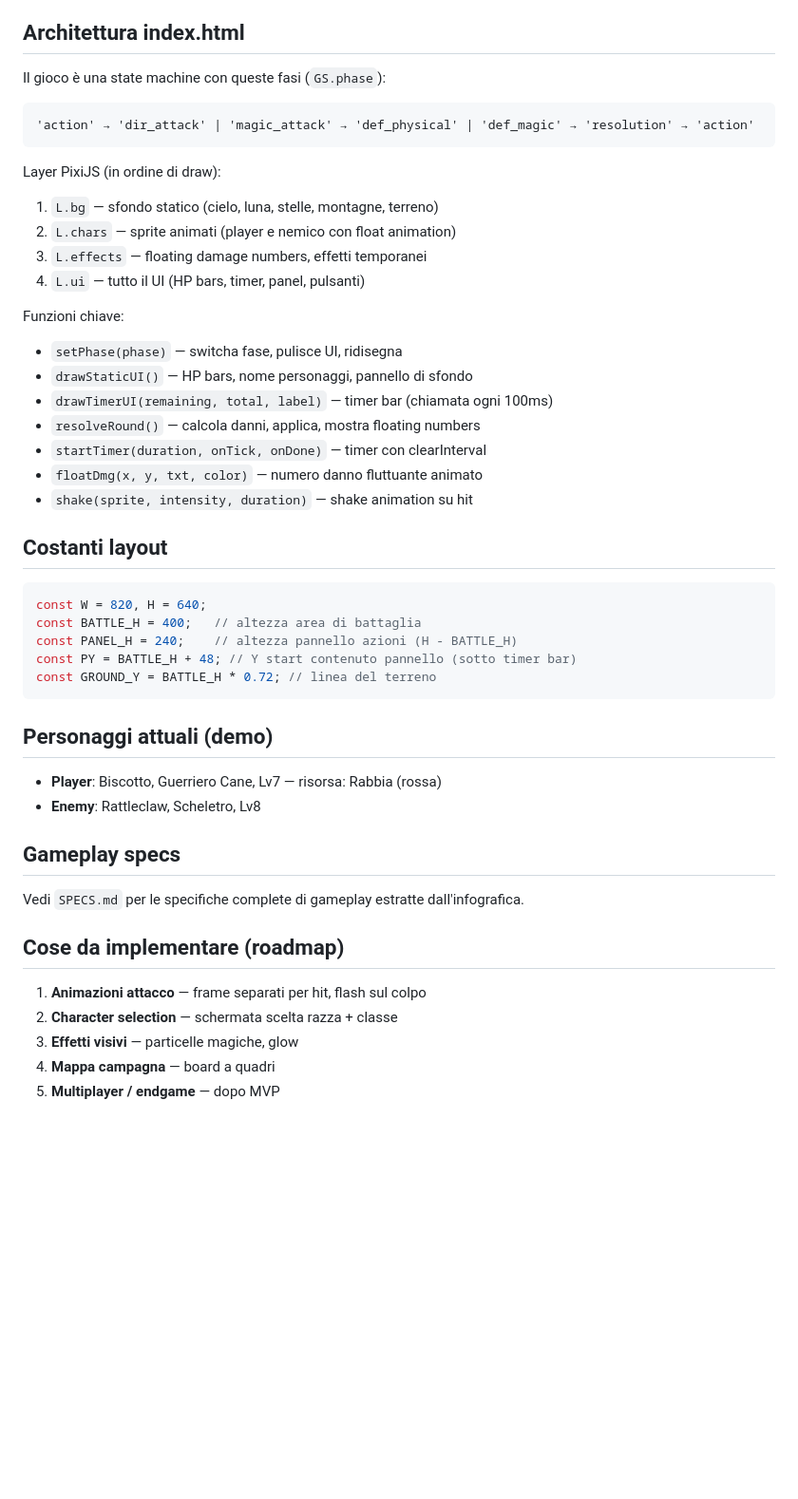
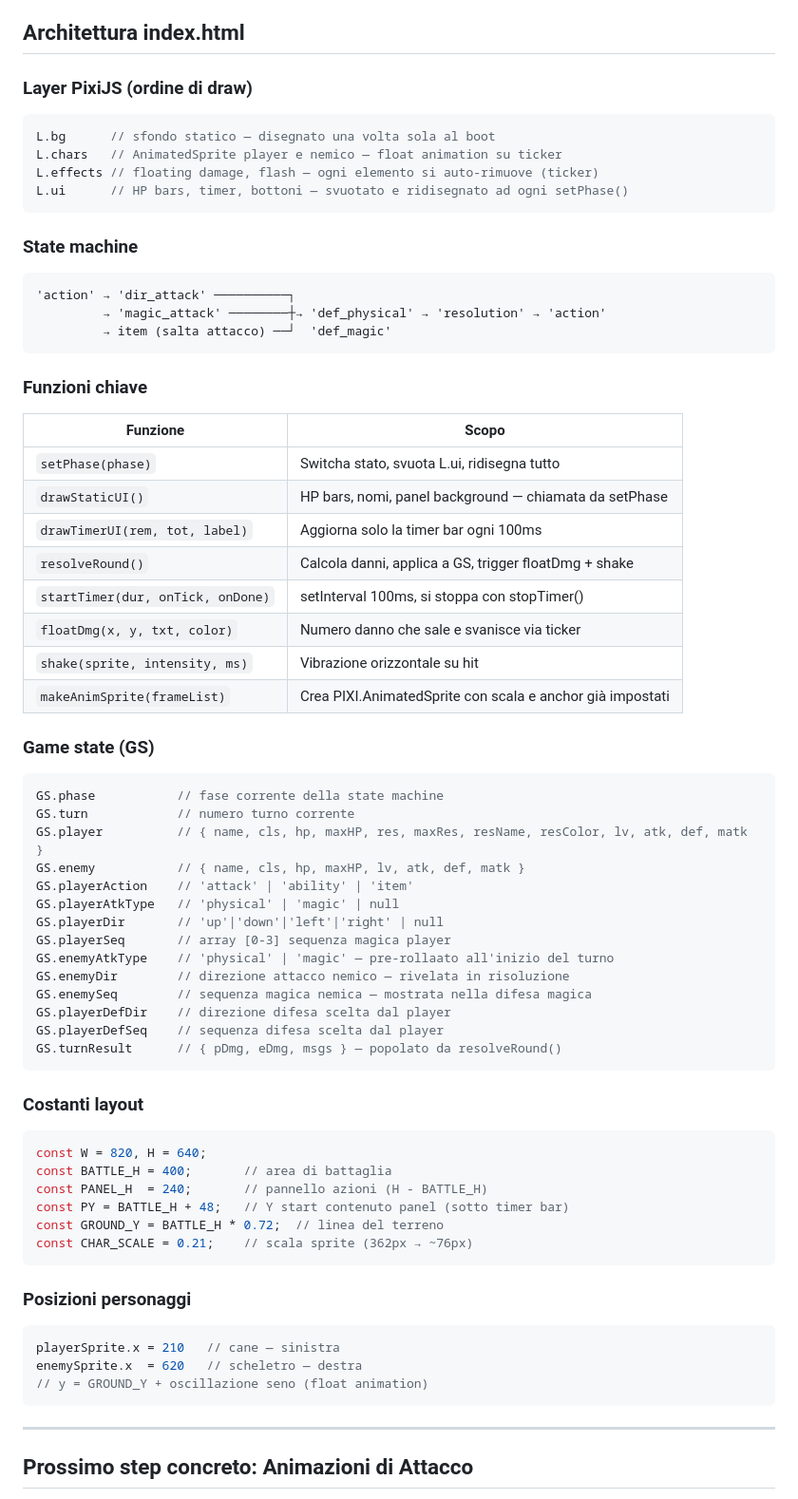
Before and after one commit to VittorioCutowl/PetsQuest, a Markdown page: CLAUDE.md, the part around one of its changes. Shown at 95% size. Rendered like a GitHub page; blank space fills up the shorter version.

````diff
--- a/CLAUDE.md
+++ b/CLAUDE.md
@@ -39,45 +77,69 @@ Regola per il combat:
 
 ## Architettura index.html
-Il gioco è una state machine con queste fasi (`GS.phase`):
-```
-'action' → 'dir_attack' | 'magic_attack' → 'def_physical' | 'def_magic' → 'resolution' → 'action'
+
+### Layer PixiJS (ordine di draw)
+```javascript
+L.bg      // sfondo statico — disegnato una volta sola al boot
+L.chars   // AnimatedSprite player e nemico — float animation su ticker
+L.effects // floating damage, flash — ogni elemento si auto-rimuove (ticker)
+L.ui      // HP bars, timer, bottoni — svuotato e ridisegnato ad ogni setPhase()
 ```
 
-Layer PixiJS (in ordine di draw):
-1. `L.bg` — sfondo statico (cielo, luna, stelle, montagne, terreno)
-2. `L.chars` — sprite animati (player e nemico con float animation)
-3. `L.effects` — floating damage numbers, effetti temporanei
-4. `L.ui` — tutto il UI (HP bars, timer, panel, pulsanti)
+### State machine
+```
+'action' → 'dir_attack' ──────────┐
+         → 'magic_attack' ────────┼→ 'def_physical' → 'resolution' → 'action'
+         → item (salta attacco) ──┘  'def_magic'
+```
 
-Funzioni chiave:
-- `setPhase(phase)` — switcha fase, pulisce UI, ridisegna
-- `drawStaticUI()` — HP bars, nome personaggi, pannello di sfondo
-- `drawTimerUI(remaining, total, label)` — timer bar (chiamata ogni 100ms)
-- `resolveRound()` — calcola danni, applica, mostra floating numbers
-- `startTimer(duration, onTick, onDone)` — timer con clearInterval
-- `floatDmg(x, y, txt, color)` — numero danno fluttuante animato
-- `shake(sprite, intensity, duration)` — shake animation su hit
+### Funzioni chiave
+| Funzione | Scopo |
+|----------|-------|
+| `setPhase(phase)` | Switcha stato, svuota L.ui, ridisegna tutto |
+| `drawStaticUI()` | HP bars, nomi, panel background — chiamata da setPhase |
+| `drawTimerUI(rem, tot, label)` | Aggiorna solo la timer bar ogni 100ms |
+| `resolveRound()` | Calcola danni, applica a GS, trigger floatDmg + shake |
+| `startTimer(dur, onTick, onDone)` | setInterval 100ms, si stoppa con stopTimer() |
+| `floatDmg(x, y, txt, color)` | Numero danno che sale e svanisce via ticker |
+| `shake(sprite, intensity, ms)` | Vibrazione orizzontale su hit |
+| `makeAnimSprite(frameList)` | Crea PIXI.AnimatedSprite con scala e anchor già impostati |
 
-## Costanti layout
+### Game state (GS)
+```javascript
+GS.phase           // fase corrente della state machine
+GS.turn            // numero turno corrente
+GS.player          // { name, cls, hp, maxHP, res, maxRes, resName, resColor, lv, atk, def, matk }
+GS.enemy           // { name, cls, hp, maxHP, lv, atk, def, matk }
+GS.playerAction    // 'attack' | 'ability' | 'item'
+GS.playerAtkType   // 'physical' | 'magic' | null
+GS.playerDir       // 'up'|'down'|'left'|'right' | null
+GS.playerSeq       // array [0-3] sequenza magica player
+GS.enemyAtkType    // 'physical' | 'magic' — pre-rollaato all'inizio del turno
+GS.enemyDir        // direzione attacco nemico — rivelata in risoluzione
+GS.enemySeq        // sequenza magica nemica — mostrata nella difesa magica
+GS.playerDefDir    // direzione difesa scelta dal player
+GS.playerDefSeq    // sequenza difesa scelta dal player
+GS.turnResult      // { pDmg, eDmg, msgs } — popolato da resolveRound()
+```
+
+### Costanti layout
 ```javascript
 const W = 820, H = 640;
-const BATTLE_H = 400;   // altezza area di battaglia
-const PANEL_H = 240;    // altezza pannello azioni (H - BATTLE_H)
-const PY = BATTLE_H + 48; // Y start contenuto pannello (sotto timer bar)
-const GROUND_Y = BATTLE_H * 0.72; // linea del terreno
+const BATTLE_H = 400;       // area di battaglia
+const PANEL_H  = 240;       // pannello azioni (H - BATTLE_H)
+const PY = BATTLE_H + 48;   // Y start contenuto panel (sotto timer bar)
+const GROUND_Y = BATTLE_H * 0.72;  // linea del terreno
+const CHAR_SCALE = 0.21;    // scala sprite (362px → ~76px)
 ```
 
-## Personaggi attuali (demo)
-- **Player**: Biscotto, Guerriero Cane, Lv7 — risorsa: Rabbia (rossa)
-- **Enemy**: Rattleclaw, Scheletro, Lv8
+### Posizioni personaggi
+```javascript
+playerSprite.x = 210   // cane — sinistra
+enemySprite.x  = 620   // scheletro — destra
+// y = GROUND_Y + oscillazione seno (float animation)
+```
 
-## Gameplay specs
-Vedi `SPECS.md` per le specifiche complete di gameplay estratte dall'infografica.
+---
 
-## Cose da implementare (roadmap)
-1. **Animazioni attacco** — frame separati per hit, flash sul colpo
-2. **Character selection** — schermata scelta razza + classe
-3. **Effetti visivi** — particelle magiche, glow
-4. **Mappa campagna** — board a quadri
-5. **Multiplayer / endgame** — dopo MVP
+## Prossimo step concreto: Animazioni di Attacco
 
````
Also changed, not shown: other parts of CLAUDE.md (+91 -34 lines).
